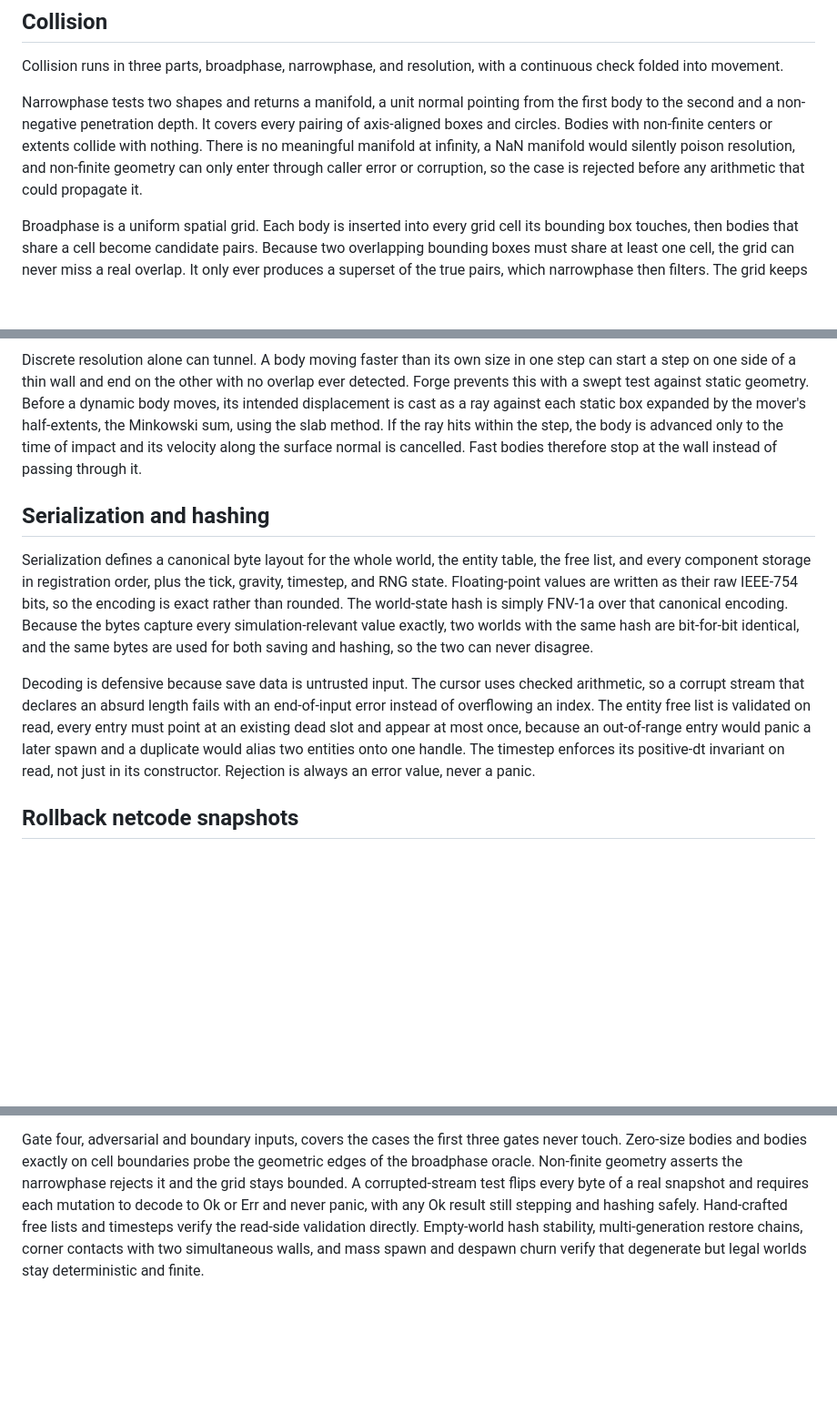
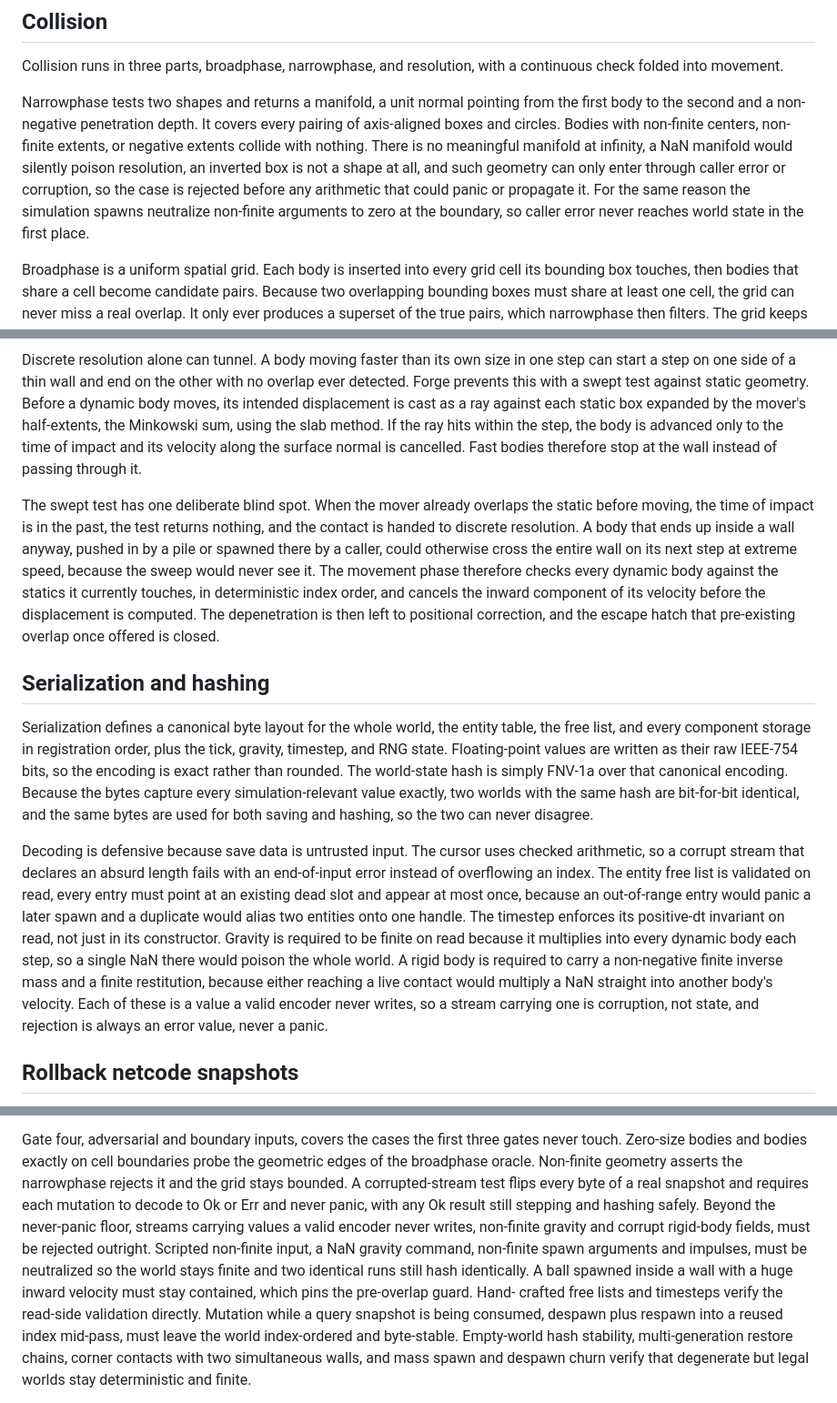
Before and after one commit to pavanchow/forge, a Markdown page: DESIGN.md, 3 parts joined by grey strips. Shown at 91% size. GitHub-like rendering; blank space fills up the shorter version.

```diff
--- a/DESIGN.md
+++ b/DESIGN.md
@@ -95,11 +95,14 @@ continuous check folded into movement.
 
 Narrowphase tests two shapes and returns a manifold, a unit normal pointing from
 the first body to the second and a non-negative penetration depth. It covers
-every pairing of axis-aligned boxes and circles. Bodies with non-finite centers
-or extents collide with nothing. There is no meaningful manifold at infinity, a
-NaN manifold would silently poison resolution, and non-finite geometry can only
+every pairing of axis-aligned boxes and circles. Bodies with non-finite centers,
+non-finite extents, or negative extents collide with nothing. There is no
+meaningful manifold at infinity, a NaN manifold would silently poison
+resolution, an inverted box is not a shape at all, and such geometry can only
 enter through caller error or corruption, so the case is rejected before any
-arithmetic that could propagate it.
+arithmetic that could panic or propagate it. For the same reason the simulation
+spawns neutralize non-finite arguments to zero at the boundary, so caller error
+never reaches world state in the first place.
 
 Broadphase is a uniform spatial grid. Each body is inserted into every grid cell
 its bounding box touches, then bodies that share a cell become candidate pairs.
@@ -134,6 +137,17 @@ using the slab method. If the ray hits within the step, the body is advanced onl
 to the time of impact and its velocity along the surface normal is cancelled. Fast
 bodies therefore stop at the wall instead of passing through it.
 
+The swept test has one deliberate blind spot. When the mover already overlaps the
+static before moving, the time of impact is in the past, the test returns nothing,
+and the contact is handed to discrete resolution. A body that ends up inside a
+wall anyway, pushed in by a pile or spawned there by a caller, could otherwise
+cross the entire wall on its next step at extreme speed, because the sweep would
+never see it. The movement phase therefore checks every dynamic body against the
+statics it currently touches, in deterministic index order, and cancels the
+inward component of its velocity before the displacement is computed. The
+depenetration is then left to positional correction, and the escape hatch that
+pre-existing overlap once offered is closed.
+
 ## Serialization and hashing
 
 Serialization defines a canonical byte layout for the whole world, the entity
@@ -151,8 +165,14 @@ with an end-of-input error instead of overflowing an index. The entity free
 list is validated on read, every entry must point at an existing dead slot and
 appear at most once, because an out-of-range entry would panic a later spawn
 and a duplicate would alias two entities onto one handle. The timestep enforces
-its positive-dt invariant on read, not just in its constructor. Rejection is
-always an error value, never a panic.
+its positive-dt invariant on read, not just in its constructor. Gravity is
+required to be finite on read because it multiplies into every dynamic body
+each step, so a single NaN there would poison the whole world. A rigid body is
+required to carry a non-negative finite inverse mass and a finite restitution,
+because either reaching a live contact would multiply a NaN straight into
+another body's velocity. Each of these is a value a valid encoder never writes,
+so a stream carrying one is corruption, not state, and rejection is always an
+error value, never a panic.
 
 ## Rollback netcode snapshots
 
@@ -204,7 +224,15 @@ the geometric edges of the broadphase oracle. Non-finite geometry asserts the
 narrowphase rejects it and the grid stays bounded. A corrupted-stream test
 flips every byte of a real snapshot and requires each mutation to decode to Ok
 or Err and never panic, with any Ok result still stepping and hashing safely.
-Hand-crafted free lists and timesteps verify the read-side validation directly.
+Beyond the never-panic floor, streams carrying values a valid encoder never
+writes, non-finite gravity and corrupt rigid-body fields, must be rejected
+outright. Scripted non-finite input, a NaN gravity command, non-finite spawn
+arguments and impulses, must be neutralized so the world stays finite and two
+identical runs still hash identically. A ball spawned inside a wall with a huge
+inward velocity must stay contained, which pins the pre-overlap guard. Hand-
+crafted free lists and timesteps verify the read-side validation directly.
+Mutation while a query snapshot is being consumed, despawn plus respawn into a
+reused index mid-pass, must leave the world index-ordered and byte-stable.
 Empty-world hash stability, multi-generation restore chains, corner contacts
 with two simultaneous walls, and mass spawn and despawn churn verify that
 degenerate but legal worlds stay deterministic and finite.
```
Also changed, not shown: README.md (+7 -2 lines).
